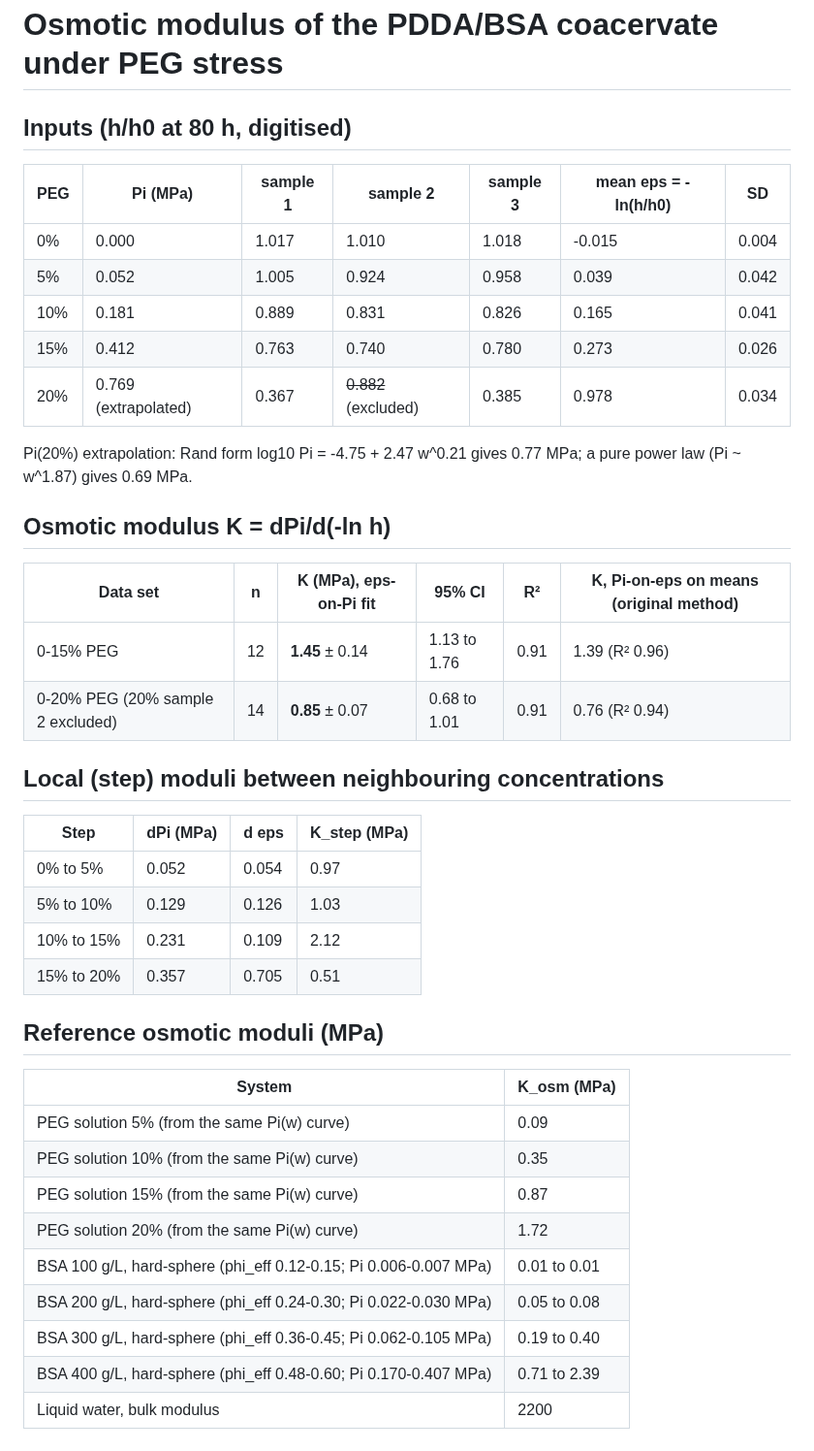
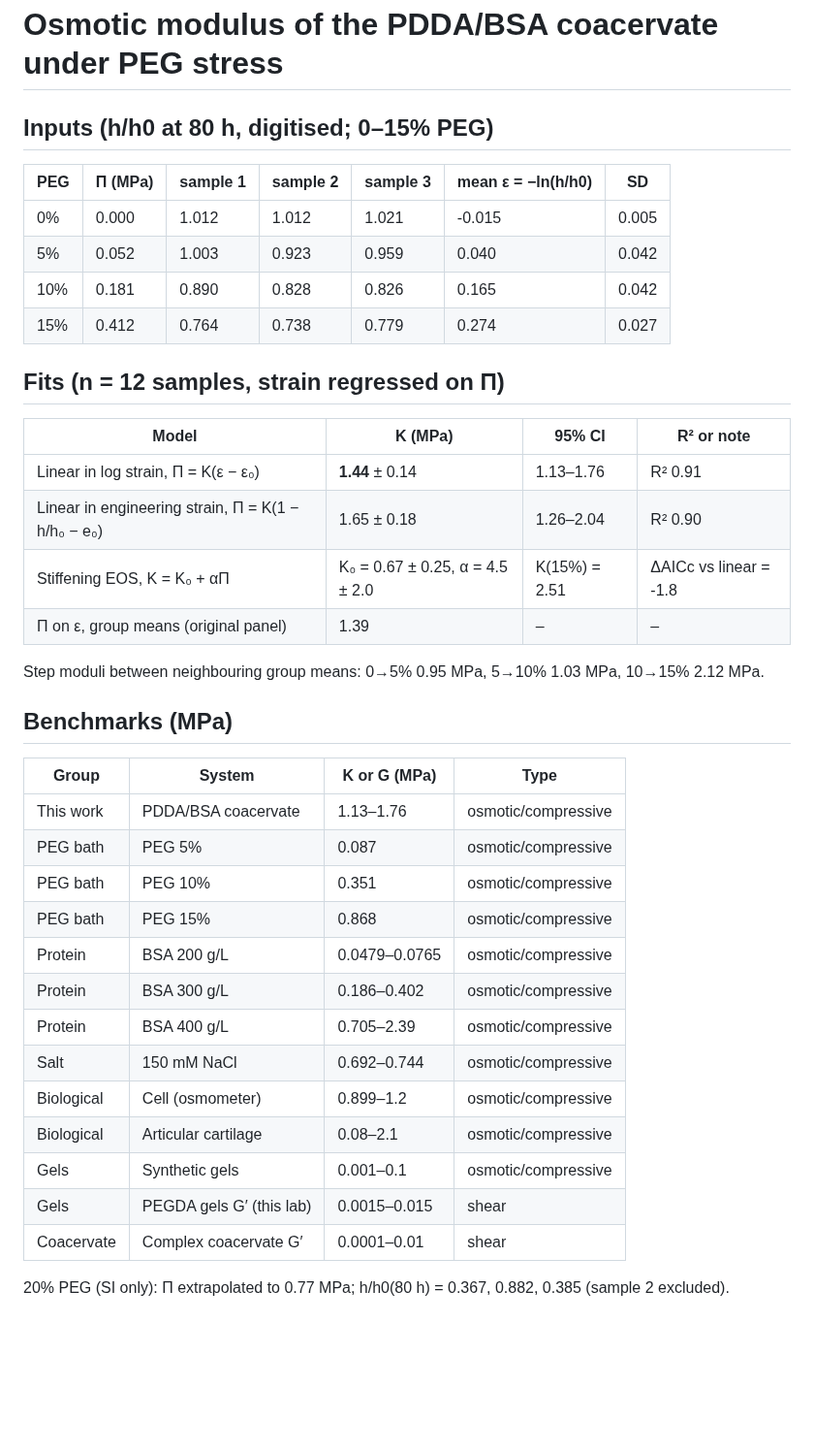
Before and after one commit to littleback85/Sep2026, a Markdown page: coacervate-peg-osmotic/results.md, the part around the change. Shown at 97% size. Rendered like a GitHub page; blank space fills up the shorter version.

```diff
--- a/coacervate-peg-osmotic/results.md
+++ b/coacervate-peg-osmotic/results.md
@@ -1,43 +1,41 @@
 # Osmotic modulus of the PDDA/BSA coacervate under PEG stress
 
-## Inputs (h/h0 at 80 h, digitised)
+## Inputs (h/h0 at 80 h, digitised; 0–15% PEG)
 
-| PEG | Pi (MPa) | sample 1 | sample 2 | sample 3 | mean eps = -ln(h/h0) | SD |
+| PEG | Π (MPa) | sample 1 | sample 2 | sample 3 | mean ε = −ln(h/h0) | SD |
 |---|---|---|---|---|---|---|
-| 0% | 0.000 | 1.017 | 1.010 | 1.018 | -0.015 | 0.004 |
-| 5% | 0.052 | 1.005 | 0.924 | 0.958 | 0.039 | 0.042 |
-| 10% | 0.181 | 0.889 | 0.831 | 0.826 | 0.165 | 0.041 |
-| 15% | 0.412 | 0.763 | 0.740 | 0.780 | 0.273 | 0.026 |
-| 20% | 0.769 (extrapolated) | 0.367 | ~~0.882~~ (excluded) | 0.385 | 0.978 | 0.034 |
+| 0% | 0.000 | 1.012 | 1.012 | 1.021 | -0.015 | 0.005 |
+| 5% | 0.052 | 1.003 | 0.923 | 0.959 | 0.040 | 0.042 |
+| 10% | 0.181 | 0.890 | 0.828 | 0.826 | 0.165 | 0.042 |
+| 15% | 0.412 | 0.764 | 0.738 | 0.779 | 0.274 | 0.027 |
 
-Pi(20%) extrapolation: Rand form log10 Pi = -4.75 + 2.47 w^0.21 gives 0.77 MPa; a pure power law (Pi ~ w^1.87) gives 0.69 MPa.
+## Fits (n = 12 samples, strain regressed on Π)
 
-## Osmotic modulus K = dPi/d(-ln h)
+| Model | K (MPa) | 95% CI | R² or note |
+|---|---|---|---|
+| Linear in log strain, Π = K(ε − ε₀) | **1.44** ± 0.14 | 1.13–1.76 | R² 0.91 |
+| Linear in engineering strain, Π = K(1 − h/h₀ − e₀) | 1.65 ± 0.18 | 1.26–2.04 | R² 0.90 |
+| Stiffening EOS, K = K₀ + αΠ | K₀ = 0.67 ± 0.25, α = 4.5 ± 2.0 | K(15%) = 2.51 | ΔAICc vs linear = -1.8 |
+| Π on ε, group means (original panel) | 1.39 | – | – |
 
-| Data set | n | K (MPa), eps-on-Pi fit | 95% CI | R² | K, Pi-on-eps on means (original method) |
-|---|---|---|---|---|---|
-| 0-15% PEG | 12 | **1.45** ± 0.14 | 1.13 to 1.76 | 0.91 | 1.39 (R² 0.96) |
-| 0-20% PEG (20% sample 2 excluded) | 14 | **0.85** ± 0.07 | 0.68 to 1.01 | 0.91 | 0.76 (R² 0.94) |
+Step moduli between neighbouring group means: 0→5% 0.95 MPa, 5→10% 1.03 MPa, 10→15% 2.12 MPa.
 
-## Local (step) moduli between neighbouring concentrations
+## Benchmarks (MPa)
 
-| Step | dPi (MPa) | d eps | K_step (MPa) |
+| Group | System | K or G (MPa) | Type |
 |---|---|---|---|
-| 0% to 5% | 0.052 | 0.054 | 0.97 |
-| 5% to 10% | 0.129 | 0.126 | 1.03 |
-| 10% to 15% | 0.231 | 0.109 | 2.12 |
-| 15% to 20% | 0.357 | 0.705 | 0.51 |
+| This work | PDDA/BSA coacervate | 1.13–1.76 | osmotic/compressive |
+| PEG bath | PEG 5% | 0.087 | osmotic/compressive |
+| PEG bath | PEG 10% | 0.351 | osmotic/compressive |
+| PEG bath | PEG 15% | 0.868 | osmotic/compressive |
+| Protein | BSA 200 g/L | 0.0479–0.0765 | osmotic/compressive |
+| Protein | BSA 300 g/L | 0.186–0.402 | osmotic/compressive |
+| Protein | BSA 400 g/L | 0.705–2.39 | osmotic/compressive |
+| Salt | 150 mM NaCl | 0.692–0.744 | osmotic/compressive |
+| Biological | Cell (osmometer) | 0.899–1.2 | osmotic/compressive |
+| Biological | Articular cartilage | 0.08–2.1 | osmotic/compressive |
+| Gels | Synthetic gels | 0.001–0.1 | osmotic/compressive |
+| Gels | PEGDA gels G′ (this lab) | 0.0015–0.015 | shear |
+| Coacervate | Complex coacervate G′ | 0.0001–0.01 | shear |
 
-## Reference osmotic moduli (MPa)
-
-| System | K_osm (MPa) |
-|---|---|
-| PEG solution 5% (from the same Pi(w) curve) | 0.09 |
-| PEG solution 10% (from the same Pi(w) curve) | 0.35 |
-| PEG solution 15% (from the same Pi(w) curve) | 0.87 |
-| PEG solution 20% (from the same Pi(w) curve) | 1.72 |
-| BSA 100 g/L, hard-sphere (phi_eff 0.12-0.15; Pi 0.006-0.007 MPa) | 0.01 to 0.01 |
-| BSA 200 g/L, hard-sphere (phi_eff 0.24-0.30; Pi 0.022-0.030 MPa) | 0.05 to 0.08 |
-| BSA 300 g/L, hard-sphere (phi_eff 0.36-0.45; Pi 0.062-0.105 MPa) | 0.19 to 0.40 |
-| BSA 400 g/L, hard-sphere (phi_eff 0.48-0.60; Pi 0.170-0.407 MPa) | 0.71 to 2.39 |
-| Liquid water, bulk modulus | 2200 |
+20% PEG (SI only): Π extrapolated to 0.77 MPa; h/h0(80 h) = 0.367, 0.882, 0.385 (sample 2 excluded).
```
Also changed, not shown: coacervate-peg-osmotic/README.md (+37 -23 lines), coacervate-peg-osmotic/SI_raw_trajectories.png (added), coacervate-peg-osmotic/coacervate_osmotic_modulus.png, 6 other files.
